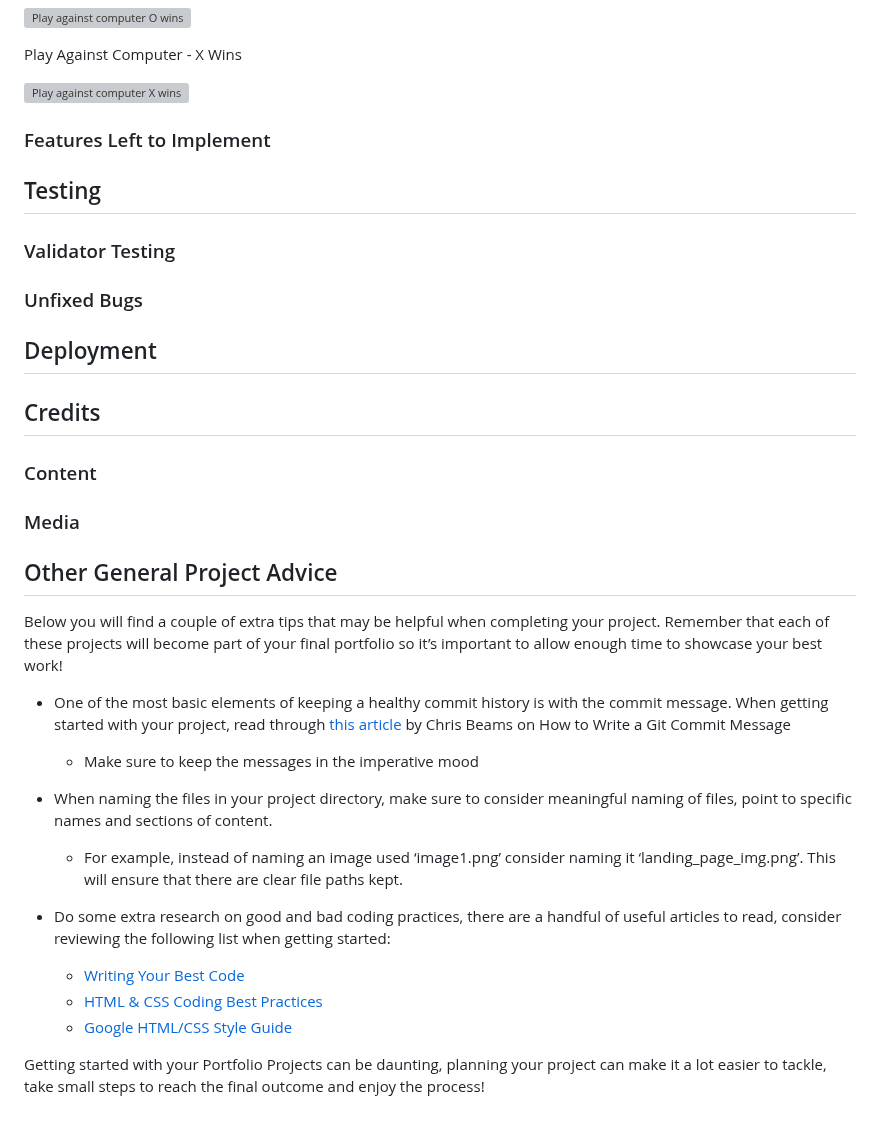
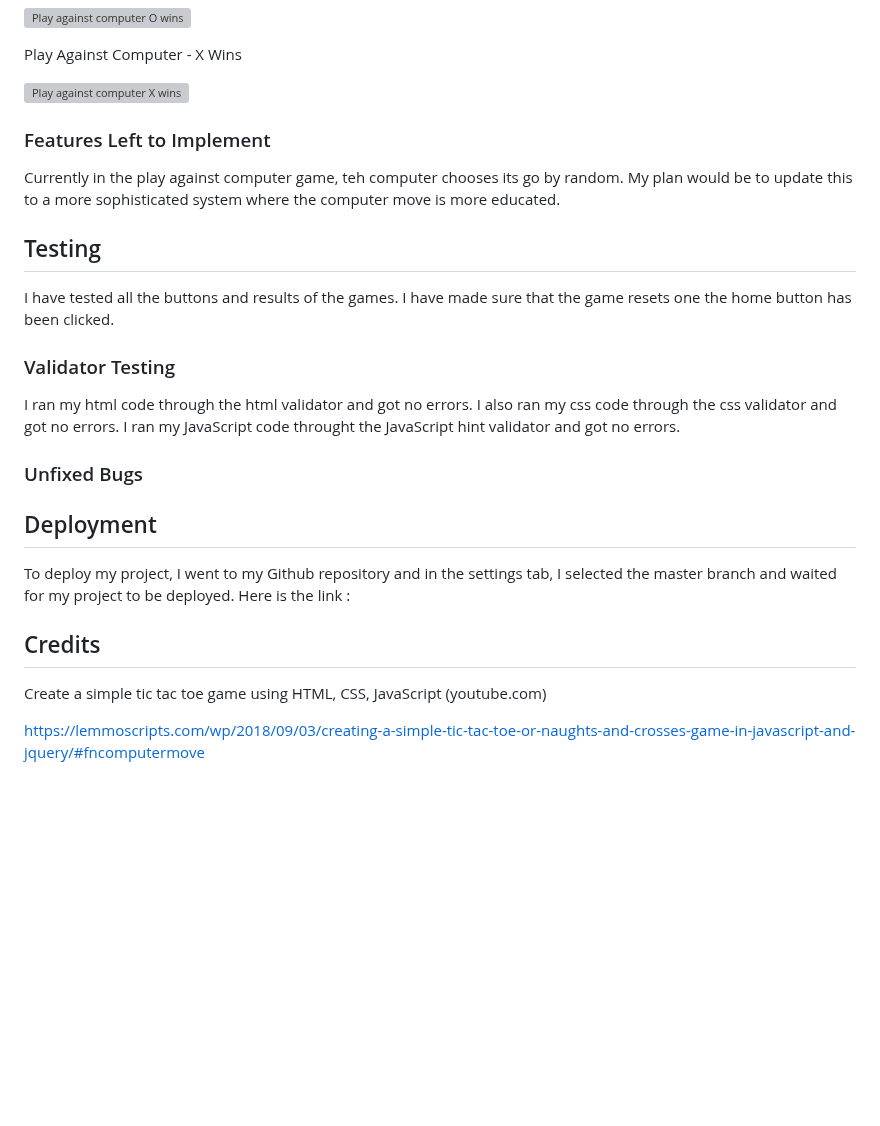
Before and after one commit to helsbels-del/Noughts-Crosses, a Markdown page: README.md, the part around one of its changes. GitHub-like rendering; blank space fills up the shorter version; grey boxes are pictures that could not be loaded.

Commit message:
Feat: add to readme

```diff
--- a/README.md
+++ b/README.md
@@ -121,15 +119,20 @@ Play Against Computer - X Wins
 
 
 
+### Features Left to Implement
 
-
-### Features Left to Implement
+Currently in the play against computer game, teh computer chooses its go by random. My plan would be to update this to a more sophisticated system where the computer move is more educated.
 
 
 ## Testing
 
+I have tested all the buttons and results of the games. I have made sure that the game resets one the home button has been clicked.
 
 ### Validator Testing
+
+I ran my html code through the html validator and got no errors.
+I also ran my css code through the css validator and got no errors.
+I ran my JavaScript code throught the JavaScript hint validator and got no errors.
 
 
 ### Unfixed Bugs
@@ -137,34 +140,12 @@ Play Against Computer - X Wins
 
 ## Deployment
 
-
+To deploy my project, I went to my Github repository and in the settings tab, I selected the master branch and waited for my project to be deployed.
+Here is the link :
 
 
 ## Credits
 
+Create a simple tic tac toe game using HTML, CSS, JavaScript (youtube.com)
 
-### Content
-
-
-### Media
-
-
-## Other General Project Advice
-
-Below you will find a couple of extra tips that may be helpful when completing your project. Remember that each of these projects will become part of your final portfolio so it’s important to allow enough time to showcase your best work!
-
-- One of the most basic elements of keeping a healthy commit history is with the commit message. When getting started with your project, read through [this article](https://chris.beams.io/posts/git-commit/) by Chris Beams on How to Write  a Git Commit Message
-  - Make sure to keep the messages in the imperative mood
-
-- When naming the files in your project directory, make sure to consider meaningful naming of files, point to specific names and sections of content.
-  - For example, instead of naming an image used ‘image1.png’ consider naming it ‘landing_page_img.png’. This will ensure that there are clear file paths kept.
-
-- Do some extra research on good and bad coding practices, there are a handful of useful articles to read, consider reviewing the following list when getting started:
-  - [Writing Your Best Code](https://learn.shayhowe.com/html-css/writing-your-best-code/)
-  - [HTML & CSS Coding Best Practices](https://medium.com/@inceptiondj.info/html-css-coding-best-practice-fadb9870a00f)
-  - [Google HTML/CSS Style Guide](https://google.github.io/styleguide/htmlcssguide.html#General)
-
-Getting started with your Portfolio Projects can be daunting, planning your project can make it a lot easier to tackle, take small steps to reach the final outcome and enjoy the process!
-
-
-[def]: assets/images/.png
+https://lemmoscripts.com/wp/2018/09/03/creating-a-simple-tic-tac-toe-or-naughts-and-crosses-game-in-javascript-and-jquery/#fncomputermove
```
Also changed, not shown: other parts of README.md (+0 -2 lines).
